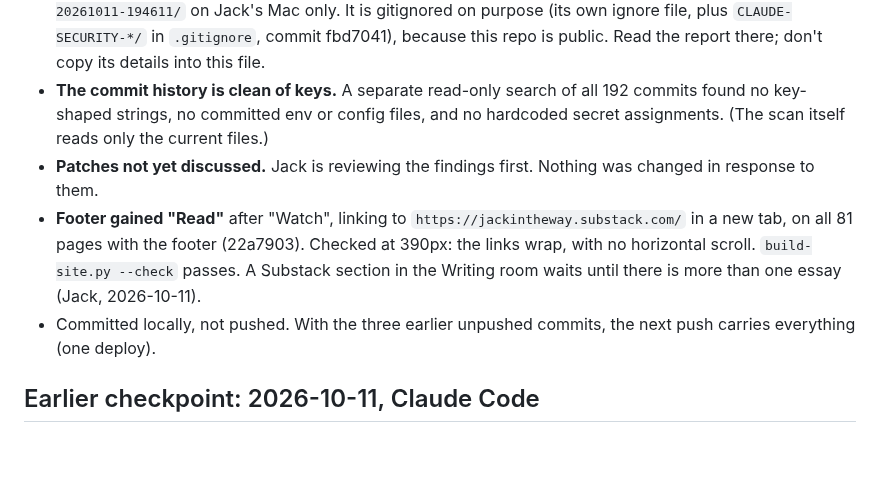
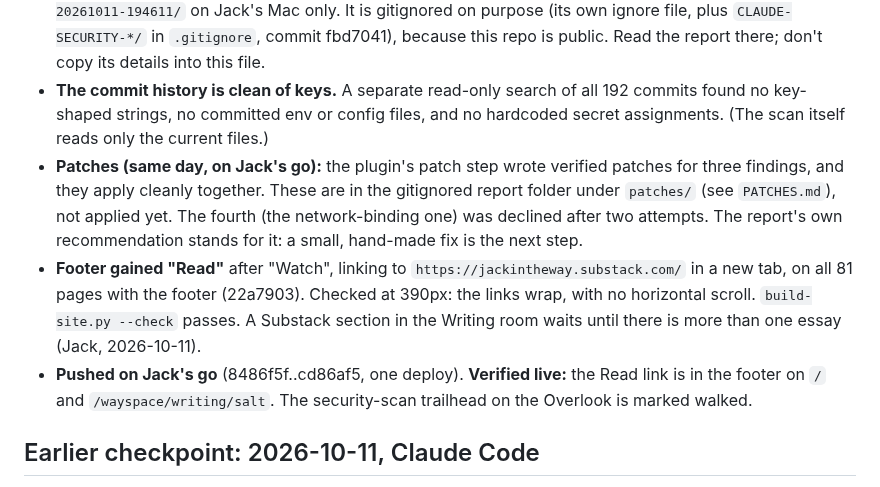
Before and after one commit to jackintheway/jackrome-work, a Markdown page: HANDOFF.md, the part around the change. Drawn GitHub-style; blank space fills up the shorter version.

Commit message:
Handoff: deploy verified, security patches ready for review
Co-Authored-By: Claude Opus 5.5 <noreply@anthropic.com>

```diff
--- a/HANDOFF.md
+++ b/HANDOFF.md
@@ -104,9 +104,9 @@ follow current editorial guidance and obtain explicit publication approval.
 
 - **First Claude Security scan** (`claude-security` plugin, whole repo, medium effort, focused on reachable code), at commit 46b2b77. Status `verified`. **Four findings, all LOW. None are in the deployed site:** three are in the local preview server and one is in the operator export tool. The report is at `CLAUDE-SECURITY-20261011-194611/` on Jack's Mac only. It is gitignored on purpose (its own ignore file, plus `CLAUDE-SECURITY-*/` in `.gitignore`, commit fbd7041), because this repo is public. Read the report there; don't copy its details into this file.
 - **The commit history is clean of keys.** A separate read-only search of all 192 commits found no key-shaped strings, no committed env or config files, and no hardcoded secret assignments. (The scan itself reads only the current files.)
-- **Patches not yet discussed.** Jack is reviewing the findings first. Nothing was changed in response to them.
+- **Patches (same day, on Jack's go):** the plugin's patch step wrote verified patches for three findings, and they apply cleanly together. These are in the gitignored report folder under `patches/` (see `PATCHES.md`), not applied yet. The fourth (the network-binding one) was declined after two attempts. The report's own recommendation stands for it: a small, hand-made fix is the next step.
 - **Footer gained "Read"** after "Watch", linking to `https://jackintheway.substack.com/` in a new tab, on all 81 pages with the footer (22a7903). Checked at 390px: the links wrap, with no horizontal scroll. `build-site.py --check` passes. A Substack section in the Writing room waits until there is more than one essay (Jack, 2026-10-11).
-- Committed locally, not pushed. With the three earlier unpushed commits, the next push carries everything (one deploy).
+- **Pushed on Jack's go** (8486f5f..cd86af5, one deploy). **Verified live:** the Read link is in the footer on `/` and `/wayspace/writing/salt`. The security-scan trailhead on the Overlook is marked walked.
 
 ## Earlier checkpoint: 2026-10-11, Claude Code
 
```
